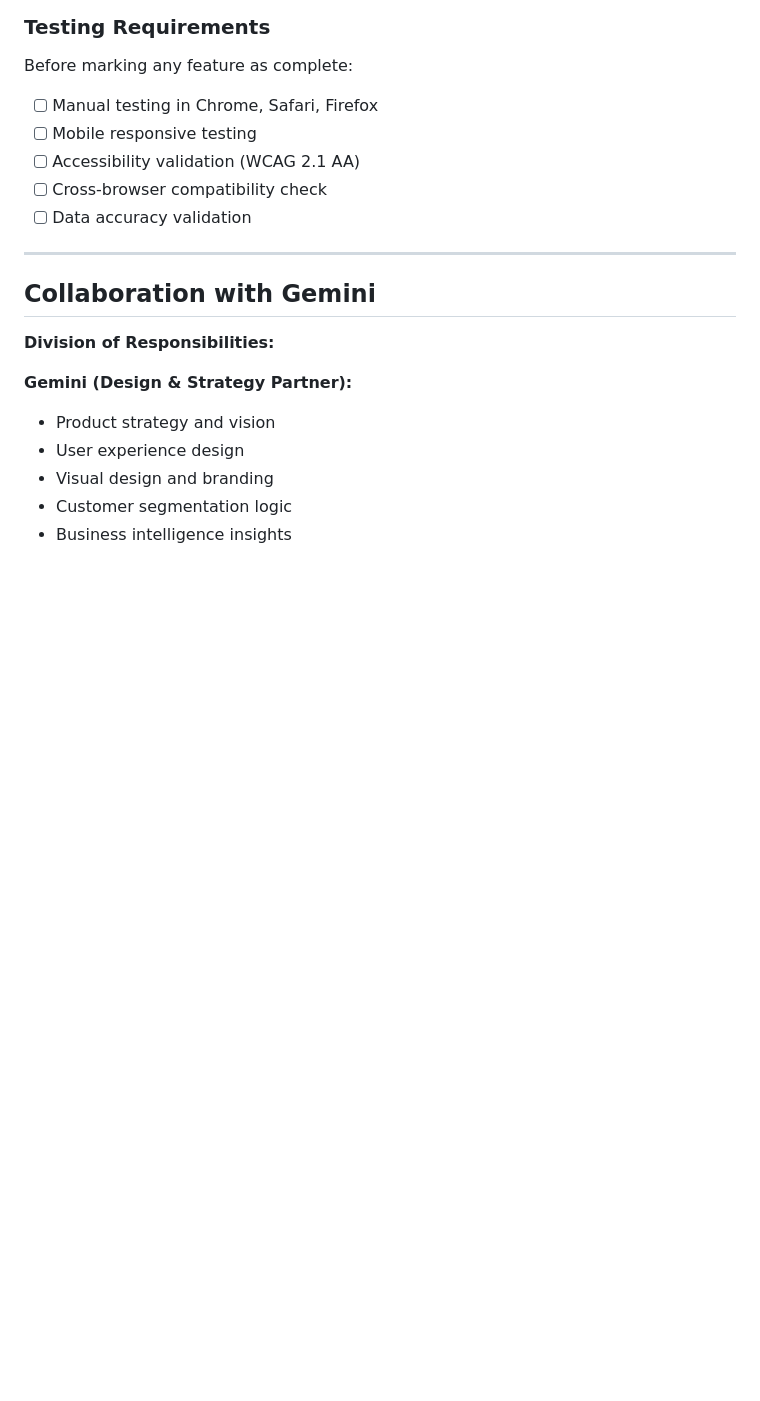
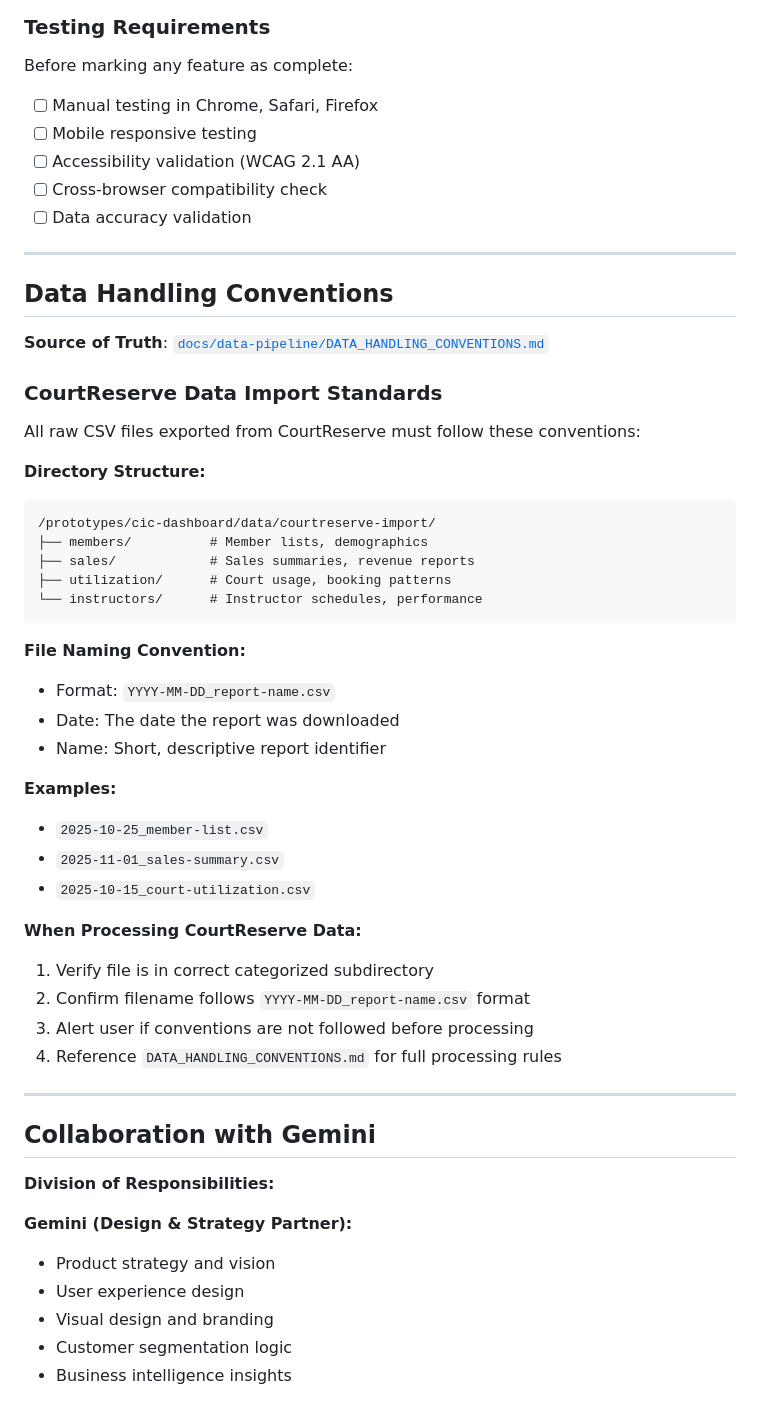
Before and after one commit to petergiordano/pcc-yield-optimizer, a Markdown page: CLAUDE.md, the part around the change. Rendered like a GitHub page; blank space fills up the shorter version.

````diff
--- a/CLAUDE.md
+++ b/CLAUDE.md
@@ -199,6 +199,41 @@ Before marking any feature as complete:
 - [ ] Accessibility validation (WCAG 2.1 AA)
 - [ ] Cross-browser compatibility check
 - [ ] Data accuracy validation
+
+---
+
+## Data Handling Conventions
+
+**Source of Truth**: [`docs/data-pipeline/DATA_HANDLING_CONVENTIONS.md`](docs/data-pipeline/DATA_HANDLING_CONVENTIONS.md)
+
+### CourtReserve Data Import Standards
+
+All raw CSV files exported from CourtReserve must follow these conventions:
+
+**Directory Structure:**
+```
+/prototypes/cic-dashboard/data/courtreserve-import/
+├── members/          # Member lists, demographics
+├── sales/            # Sales summaries, revenue reports
+├── utilization/      # Court usage, booking patterns
+└── instructors/      # Instructor schedules, performance
+```
+
+**File Naming Convention:**
+- Format: `YYYY-MM-DD_report-name.csv`
+- Date: The date the report was downloaded
+- Name: Short, descriptive report identifier
+
+**Examples:**
+- `2025-10-25_member-list.csv`
+- `2025-11-01_sales-summary.csv`
+- `2025-10-15_court-utilization.csv`
+
+**When Processing CourtReserve Data:**
+1. Verify file is in correct categorized subdirectory
+2. Confirm filename follows `YYYY-MM-DD_report-name.csv` format
+3. Alert user if conventions are not followed before processing
+4. Reference `DATA_HANDLING_CONVENTIONS.md` for full processing rules
 
 ---
 
````
